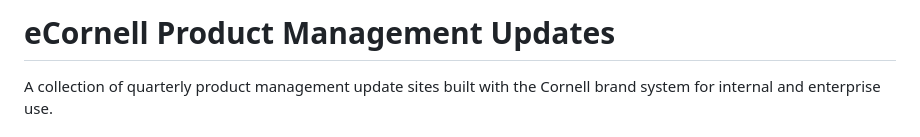
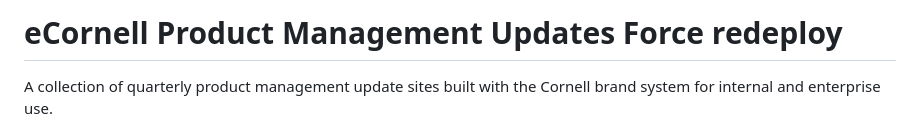
Before and after one commit to eCornell-KnowledgeHub/ecornell-product-updates, a Markdown page: README.md, the part around the change. Rendered like a GitHub page.

```diff
--- a/README.md
+++ b/README.md
@@ -1,4 +1,4 @@
-# eCornell Product Management Updates
+# eCornell Product Management Updates Force redeploy
 
 A collection of quarterly product management update sites built with the Cornell brand system for internal and enterprise use.
 
```
